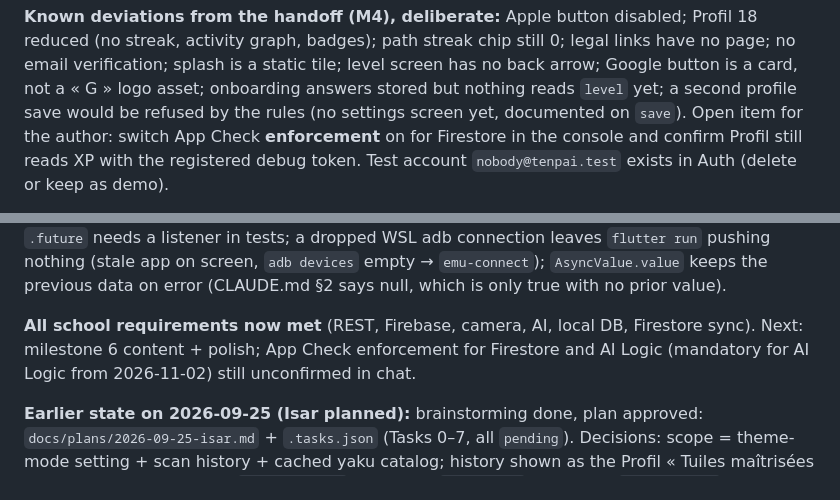
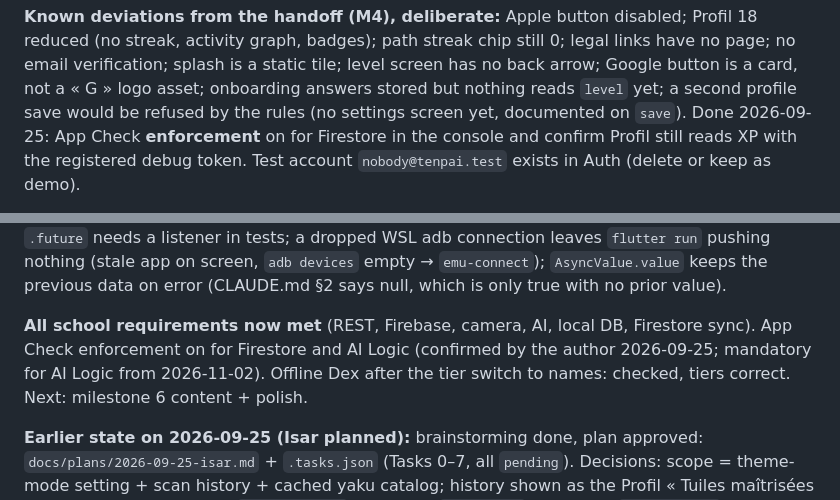
Before and after one commit to Code-Nam/m2-architecture-mobile, a Markdown page: docs/ROADMAP.md, 2 parts joined by grey strips. Rendered like a GitHub page.

Commit message:
docs(roadmap): record App Check enforcement and offline tier check

```diff
--- a/docs/ROADMAP.md
+++ b/docs/ROADMAP.md
@@ -171,7 +171,7 @@ chip still 0; legal links have no page; no email verification; splash is a
 static tile; level screen has no back arrow; Google button is a card, not a
 « G » logo asset; onboarding answers stored but nothing reads `level` yet; a
 second profile save would be refused by the rules (no settings screen yet,
-documented on `save`). Open item for the author: switch App Check
+documented on `save`). Done 2026-09-25: App Check
 **enforcement** on for Firestore in the console and confirm Profil still
 reads XP with the registered debug token. Test account `nobody@tenpai.test`
 exists in Auth (delete or keep as demo).
@@ -217,9 +217,10 @@ data on error (CLAUDE.md §2 says null, which is only true with no prior
 value).
 
 **All school requirements now met** (REST, Firebase, camera, AI, local DB,
-Firestore sync). Next: milestone 6 content + polish; App Check enforcement
-for Firestore and AI Logic (mandatory for AI Logic from 2026-11-02) still
-unconfirmed in chat.
+Firestore sync). App Check enforcement on for Firestore and AI Logic
+(confirmed by the author 2026-09-25; mandatory for AI Logic from
+2026-11-02). Offline Dex after the tier switch to names: checked, tiers
+correct. Next: milestone 6 content + polish.
 
 **Earlier state on 2026-09-25 (Isar planned):** brainstorming done, plan approved:
 `docs/plans/2026-09-25-isar.md` + `.tasks.json` (Tasks 0–7, all `pending`).
```
Also changed, not shown: docs/plans/2026-09-25-isar.md (+2 -3 lines).
